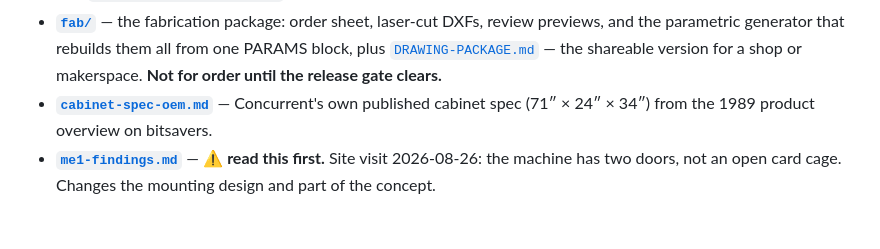
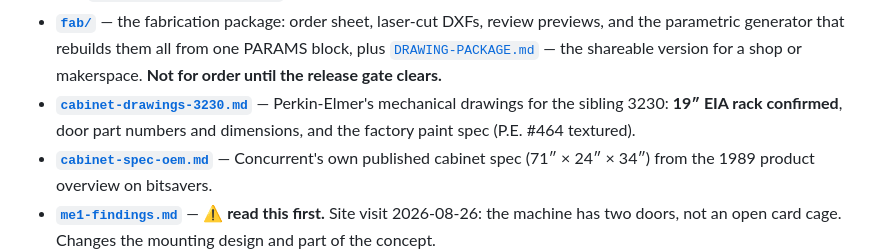
Before and after one commit to nickdnj/3280-kiosk, a Markdown page: mechanical/README.md, the part around the change. Rendered like a GitHub page; blank space fills up the shorter version.

```diff
--- a/mechanical/README.md
+++ b/mechanical/README.md
@@ -38,6 +38,9 @@ it**.
   PARAMS block, plus [`DRAWING-PACKAGE.md`](fab/DRAWING-PACKAGE.md) — the
   shareable version for a shop or makerspace. **Not for order until the release
   gate clears.**
+- **[`cabinet-drawings-3230.md`](cabinet-drawings-3230.md)** — Perkin-Elmer's
+  mechanical drawings for the sibling 3230: **19″ EIA rack confirmed**, door part
+  numbers and dimensions, and the factory paint spec (P.E. #464 textured).
 - **[`cabinet-spec-oem.md`](cabinet-spec-oem.md)** — Concurrent's own published
   cabinet spec (71″ × 24″ × 34″) from the 1989 product overview on bitsavers.
 - **[`me1-findings.md`](me1-findings.md)** — ⚠️ **read this first.** Site visit
```
Also changed, not shown: mechanical/cabinet-drawings-3230.md (added, +165 -0 lines), mechanical/cabinet-spec-oem.md (+8 -1 lines).
